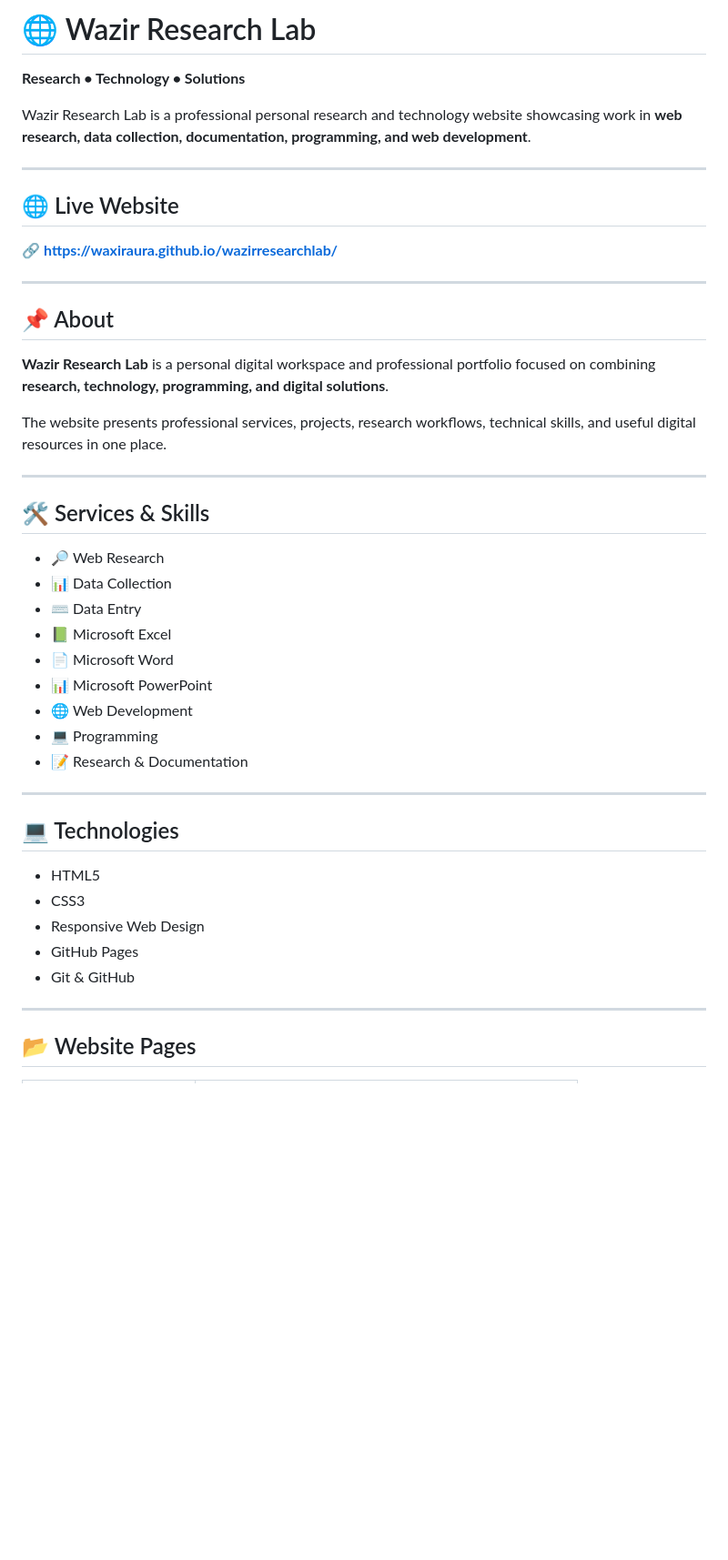
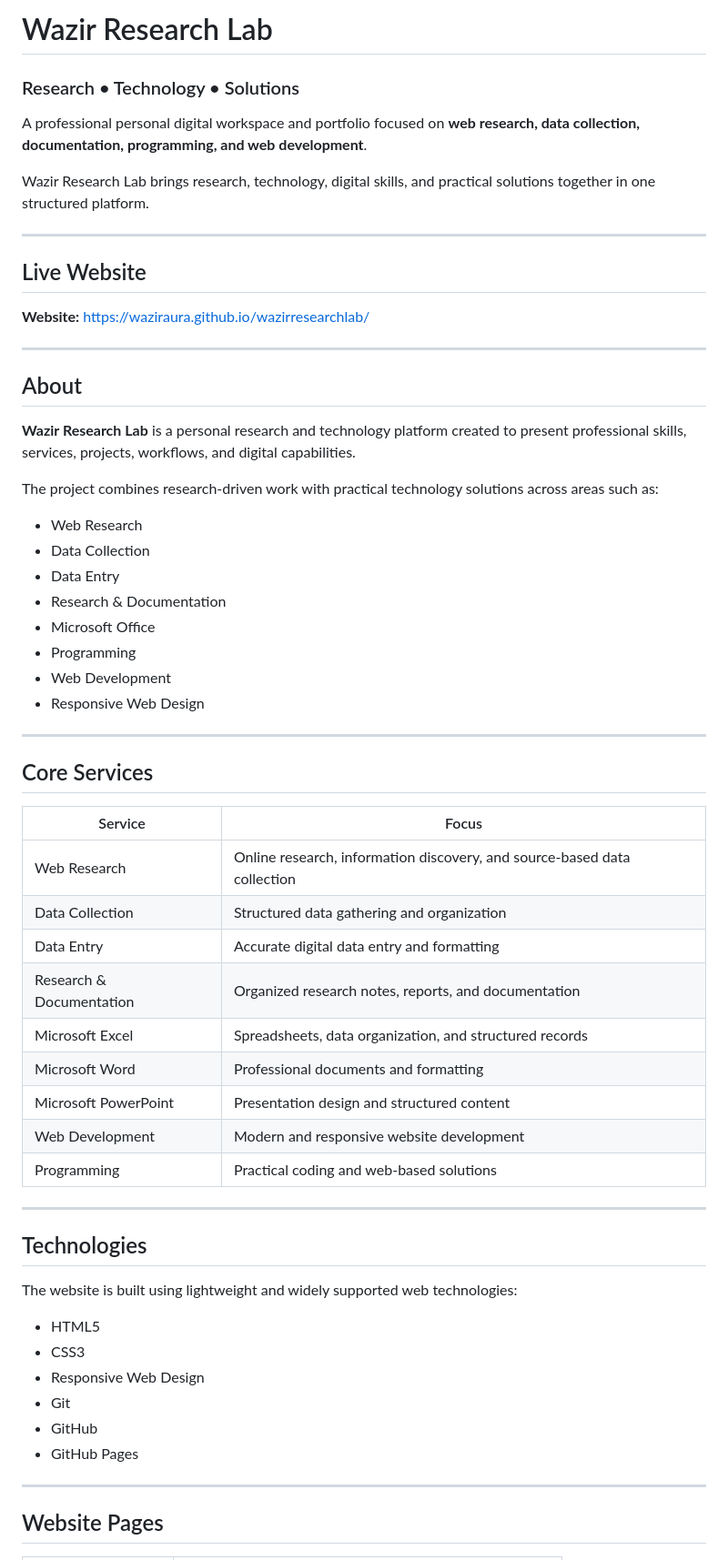
Before and after one commit to waxiraura/wazirresearchlab, a Markdown page: README.md, the part around one of its changes. Shown at 91% size. Drawn GitHub-style; blank space fills up the shorter version.

```diff
--- a/README.md
+++ b/README.md
@@ -1,48 +1,65 @@
-# 🌐 Wazir Research Lab
+# Wazir Research Lab
 
-**Research • Technology • Solutions**
+### Research • Technology • Solutions
 
-Wazir Research Lab is a professional personal research and technology website showcasing work in **web research, data collection, documentation, programming, and web development**.
+A professional personal digital workspace and portfolio focused on **web research, data collection, documentation, programming, and web development**.
+
+Wazir Research Lab brings research, technology, digital skills, and practical solutions together in one structured platform.
 
 ---
 
-## 🌐 Live Website
+## Live Website
 
-🔗 **https://waxiraura.github.io/wazirresearchlab/**
+**Website:**
+https://waziraura.github.io/wazirresearchlab/
 
 ---
 
-## 📌 About
+## About
 
-**Wazir Research Lab** is a personal digital workspace and professional portfolio focused on combining **research, technology, programming, and digital solutions**.
+**Wazir Research Lab** is a personal research and technology platform created to present professional skills, services, projects, workflows, and digital capabilities.
 
-The website presents professional services, projects, research workflows, technical skills, and useful digital resources in one place.
+The project combines research-driven work with practical technology solutions across areas such as:
+
+* Web Research
+* Data Collection
+* Data Entry
+* Research & Documentation
+* Microsoft Office
+* Programming
+* Web Development
+* Responsive Web Design
 
 ---
 
-## 🛠️ Services & Skills
+## Core Services
 
-* 🔎 Web Research
-* 📊 Data Collection
-* ⌨️ Data Entry
-* 📗 Microsoft Excel
-* 📄 Microsoft Word
-* 📊 Microsoft PowerPoint
-* 🌐 Web Development
-* 💻 Programming
-* 📝 Research & Documentation
+| Service                  | Focus                                                                    |
+| ------------------------ | ------------------------------------------------------------------------ |
+| Web Research             | Online research, information discovery, and source-based data collection |
+| Data Collection          | Structured data gathering and organization                               |
+| Data Entry               | Accurate digital data entry and formatting                               |
+| Research & Documentation | Organized research notes, reports, and documentation                     |
+| Microsoft Excel          | Spreadsheets, data organization, and structured records                  |
+| Microsoft Word           | Professional documents and formatting                                    |
+| Microsoft PowerPoint     | Presentation design and structured content                               |
+| Web Development          | Modern and responsive website development                                |
+| Programming              | Practical coding and web-based solutions                                 |
 
 ---
 
-## 💻 Technologies
+## Technologies
+
+The website is built using lightweight and widely supported web technologies:
 
 * HTML5
 * CSS3
 * Responsive Web Design
+* Git
+* GitHub
 * GitHub Pages
-* Git & GitHub
 
 ---
 
-## 📂 Website Pages
+## Website Pages
 
```
Also changed, not shown: other parts of README.md (+63 -37 lines).
